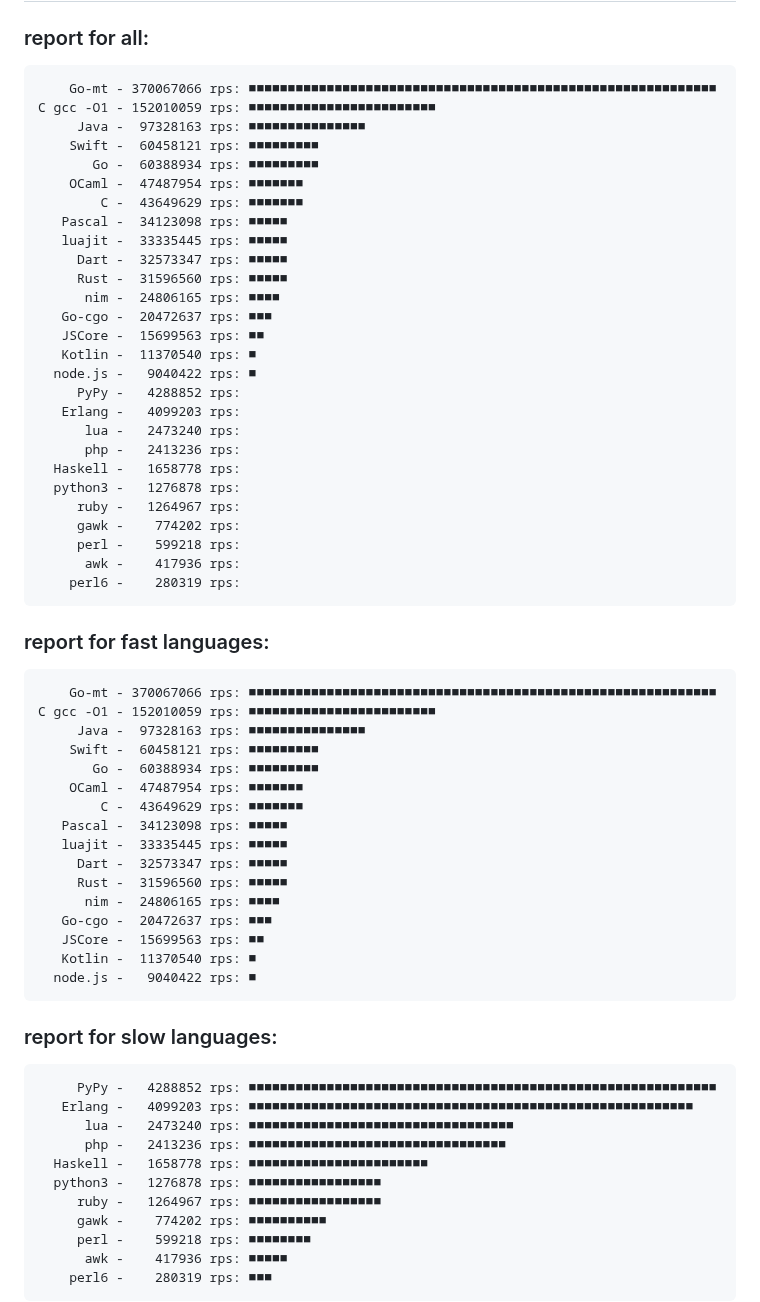
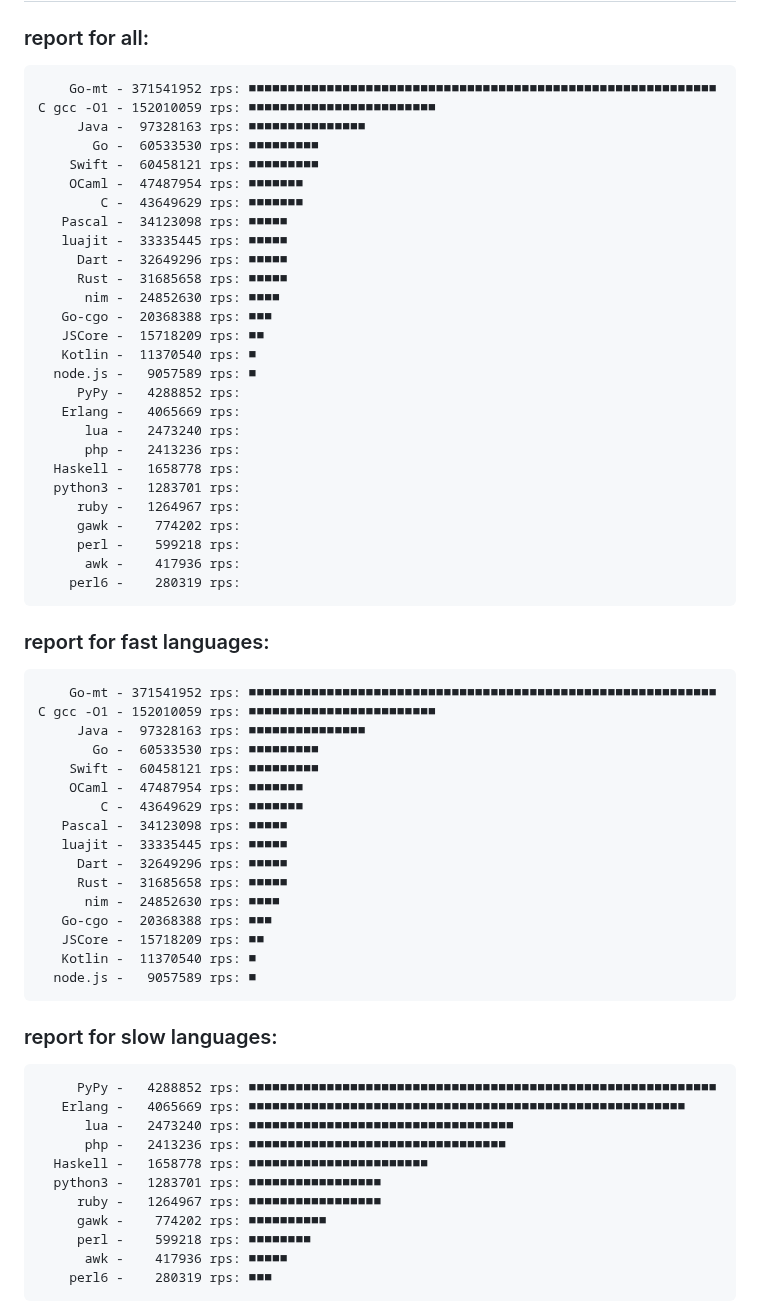
Before and after one commit to msoap/factorial-multi-language, a Markdown page: README.md, the part around one of its changes. Rendered like a GitHub page.

Commit message:
New versions

```diff
--- a/README.md
+++ b/README.md
@@ -45,28 +45,28 @@ Report:
 
 ### report for all:
 
-        Go-mt - 370067066 rps: ■■■■■■■■■■■■■■■■■■■■■■■■■■■■■■■■■■■■■■■■■■■■■■■■■■■■■■■■■■■■
+        Go-mt - 371541952 rps: ■■■■■■■■■■■■■■■■■■■■■■■■■■■■■■■■■■■■■■■■■■■■■■■■■■■■■■■■■■■■
     C gcc -O1 - 152010059 rps: ■■■■■■■■■■■■■■■■■■■■■■■■
          Java -  97328163 rps: ■■■■■■■■■■■■■■■
+           Go -  60533530 rps: ■■■■■■■■■
         Swift -  60458121 rps: ■■■■■■■■■
-           Go -  60388934 rps: ■■■■■■■■■
         OCaml -  47487954 rps: ■■■■■■■
             C -  43649629 rps: ■■■■■■■
        Pascal -  34123098 rps: ■■■■■
        luajit -  33335445 rps: ■■■■■
-         Dart -  32573347 rps: ■■■■■
-         Rust -  31596560 rps: ■■■■■
-          nim -  24806165 rps: ■■■■
-       Go-cgo -  20472637 rps: ■■■
-       JSCore -  15699563 rps: ■■
+         Dart -  32649296 rps: ■■■■■
+         Rust -  31685658 rps: ■■■■■
+          nim -  24852630 rps: ■■■■
+       Go-cgo -  20368388 rps: ■■■
+       JSCore -  15718209 rps: ■■
        Kotlin -  11370540 rps: ■
-      node.js -   9040422 rps: ■
+      node.js -   9057589 rps: ■
          PyPy -   4288852 rps:
-       Erlang -   4099203 rps:
+       Erlang -   4065669 rps:
           lua -   2473240 rps:
           php -   2413236 rps:
       Haskell -   1658778 rps:
-      python3 -   1276878 rps:
+      python3 -   1283701 rps:
          ruby -   1264967 rps:
          gawk -    774202 rps:
          perl -    599218 rps:
@@ -75,31 +75,31 @@ Report:
 
 ### report for fast languages:
 
-        Go-mt - 370067066 rps: ■■■■■■■■■■■■■■■■■■■■■■■■■■■■■■■■■■■■■■■■■■■■■■■■■■■■■■■■■■■■
+        Go-mt - 371541952 rps: ■■■■■■■■■■■■■■■■■■■■■■■■■■■■■■■■■■■■■■■■■■■■■■■■■■■■■■■■■■■■
     C gcc -O1 - 152010059 rps: ■■■■■■■■■■■■■■■■■■■■■■■■
          Java -  97328163 rps: ■■■■■■■■■■■■■■■
+           Go -  60533530 rps: ■■■■■■■■■
         Swift -  60458121 rps: ■■■■■■■■■
-           Go -  60388934 rps: ■■■■■■■■■
         OCaml -  47487954 rps: ■■■■■■■
             C -  43649629 rps: ■■■■■■■
        Pascal -  34123098 rps: ■■■■■
        luajit -  33335445 rps: ■■■■■
-         Dart -  32573347 rps: ■■■■■
-         Rust -  31596560 rps: ■■■■■
-          nim -  24806165 rps: ■■■■
-       Go-cgo -  20472637 rps: ■■■
-       JSCore -  15699563 rps: ■■
+         Dart -  32649296 rps: ■■■■■
+         Rust -  31685658 rps: ■■■■■
+          nim -  24852630 rps: ■■■■
+       Go-cgo -  20368388 rps: ■■■
+       JSCore -  15718209 rps: ■■
        Kotlin -  11370540 rps: ■
-      node.js -   9040422 rps: ■
+      node.js -   9057589 rps: ■
 
 ### report for slow languages:
 
          PyPy -   4288852 rps: ■■■■■■■■■■■■■■■■■■■■■■■■■■■■■■■■■■■■■■■■■■■■■■■■■■■■■■■■■■■■
-       Erlang -   4099203 rps: ■■■■■■■■■■■■■■■■■■■■■■■■■■■■■■■■■■■■■■■■■■■■■■■■■■■■■■■■■
+       Erlang -   4065669 rps: ■■■■■■■■■■■■■■■■■■■■■■■■■■■■■■■■■■■■■■■■■■■■■■■■■■■■■■■■
           lua -   2473240 rps: ■■■■■■■■■■■■■■■■■■■■■■■■■■■■■■■■■■
           php -   2413236 rps: ■■■■■■■■■■■■■■■■■■■■■■■■■■■■■■■■■
       Haskell -   1658778 rps: ■■■■■■■■■■■■■■■■■■■■■■■
-      python3 -   1276878 rps: ■■■■■■■■■■■■■■■■■
+      python3 -   1283701 rps: ■■■■■■■■■■■■■■■■■
          ruby -   1264967 rps: ■■■■■■■■■■■■■■■■■
          gawk -    774202 rps: ■■■■■■■■■■
          perl -    599218 rps: ■■■■■■■■
```
Also changed, not shown: other parts of README.md (+10 -10 lines).
